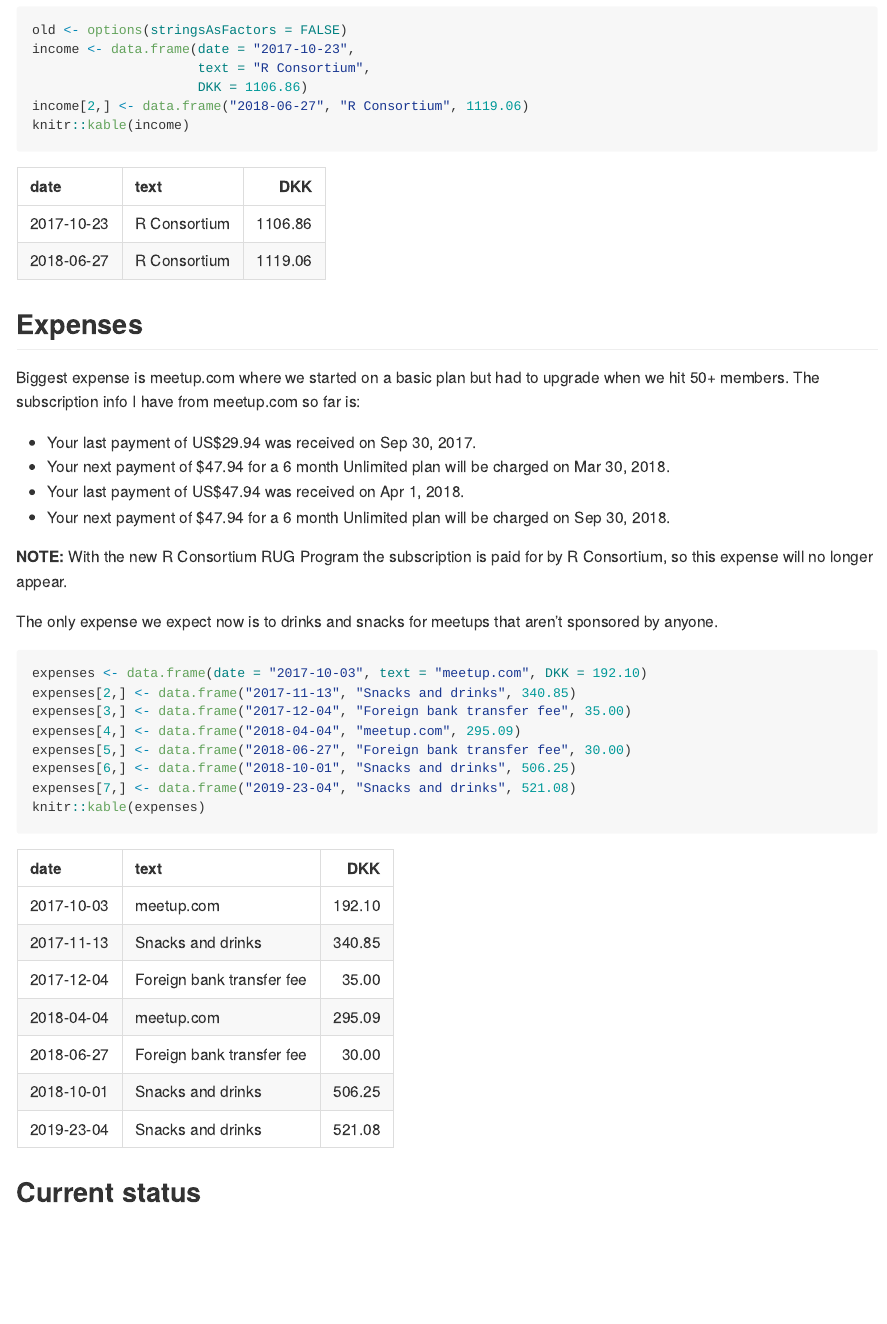
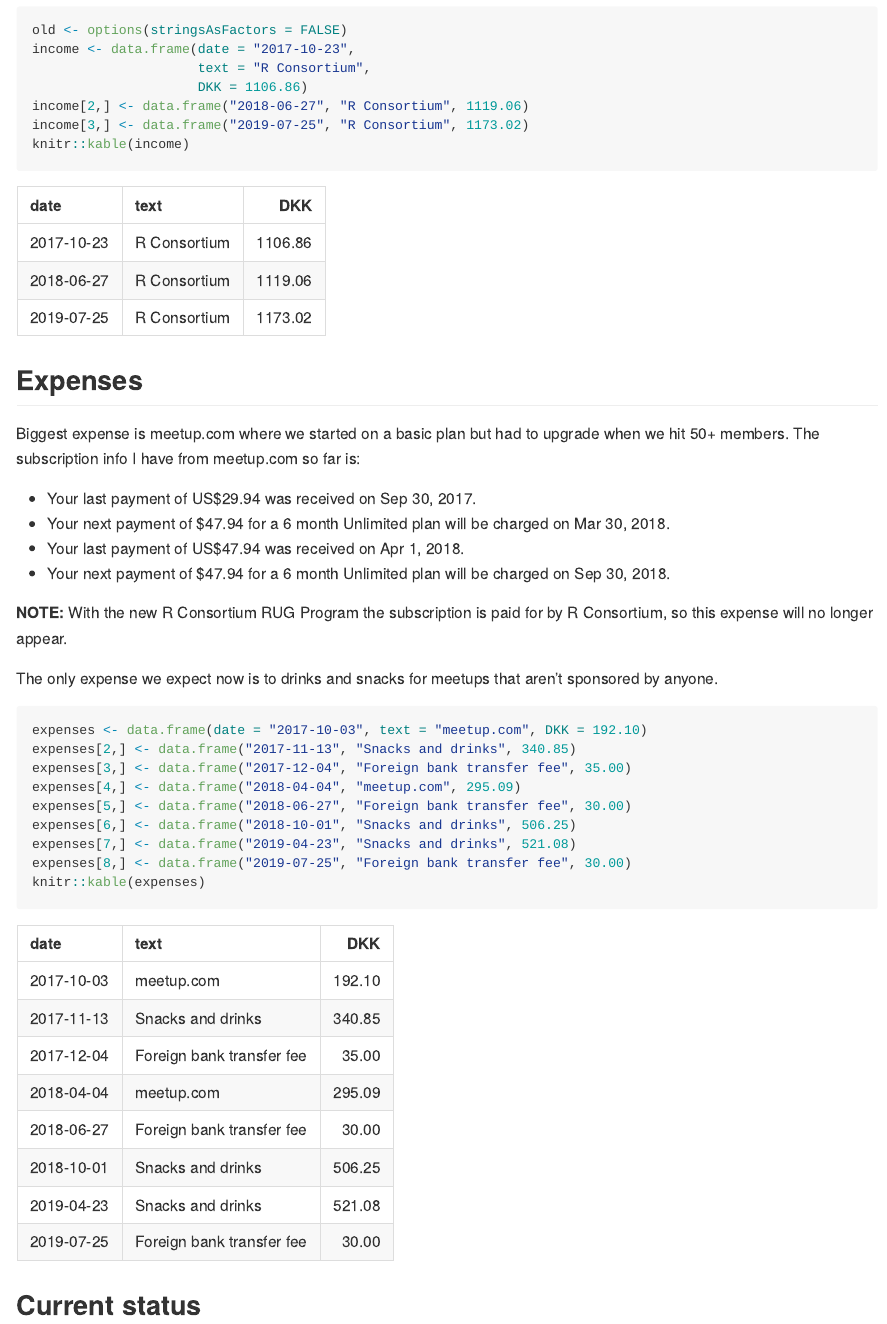
Before and after one commit to AalborgRUG/AalborgRUG, an R Markdown document (finances.Rmd): the page in a window 1100 px wide, from 260 px down. The pictures show the output file finances.md that the author committed with the source, drawn offline in the style of GitHub.

Commit message:
Update finances.

````diff
--- a/finances.Rmd
+++ b/finances.Rmd
@@ -19,6 +19,7 @@ income <- data.frame(date = "2017-10-23",
                      text = "R Consortium",
                      DKK = 1106.86)
 income[2,] <- data.frame("2018-06-27", "R Consortium", 1119.06)
+income[3,] <- data.frame("2019-07-25", "R Consortium", 1173.02)
 knitr::kable(income)
 ```
 
@@ -45,6 +46,7 @@ expenses[4,] <- data.frame("2018-04-04", "meetup.com", 295.09)
 expenses[5,] <- data.frame("2018-06-27", "Foreign bank transfer fee", 30.00)
 expenses[6,] <- data.frame("2018-10-01", "Snacks and drinks", 506.25)
 expenses[7,] <- data.frame("2019-04-23", "Snacks and drinks", 521.08)
+expenses[8,] <- data.frame("2019-07-25", "Foreign bank transfer fee", 30.00)
 knitr::kable(expenses)
 ```
 
````
Also changed, not shown: finances.md.
